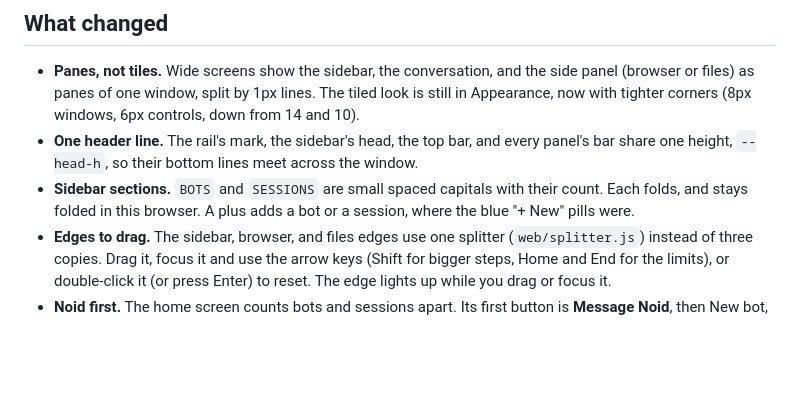
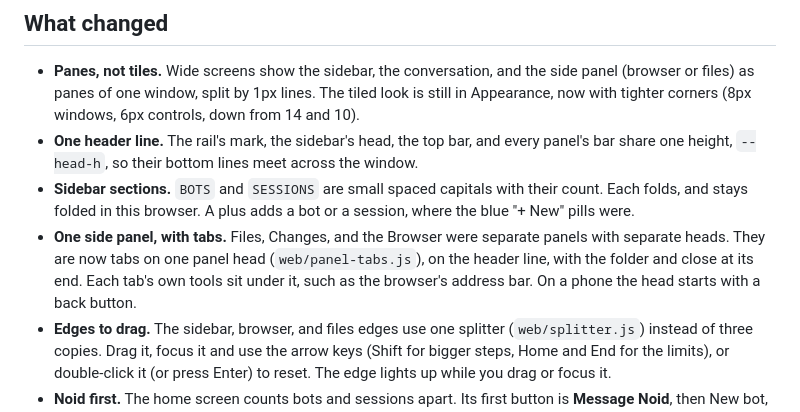
Before and after one commit to noid-one/noid-bot, a Markdown page: docs/design/layout.md, the part around the change. GitHub-like rendering; blank space fills up the shorter version.

```diff
--- a/docs/design/layout.md
+++ b/docs/design/layout.md
@@ -18,6 +18,9 @@ at hairlines, a header line that runs across the whole width, quiet section head
   `--head-h`, so their bottom lines meet across the window.
 - **Sidebar sections.** `BOTS` and `SESSIONS` are small spaced capitals with their count. Each folds, and stays folded
   in this browser. A plus adds a bot or a session, where the blue "+ New" pills were.
+- **One side panel, with tabs.** Files, Changes, and the Browser were separate panels with separate heads. They are now
+  tabs on one panel head (`web/panel-tabs.js`), on the header line, with the folder and close at its end. Each tab's
+  own tools sit under it, such as the browser's address bar. On a phone the head starts with a back button.
 - **Edges to drag.** The sidebar, browser, and files edges use one splitter (`web/splitter.js`) instead of three copies.
   Drag it, focus it and use the arrow keys (Shift for bigger steps, Home and End for the limits), or double-click it
   (or press Enter) to reset. The edge lights up while you drag or focus it.
```
Also changed, not shown: docs/map.md (+1 -0 lines), docs/design/after-session.jpg, 6 other files.
